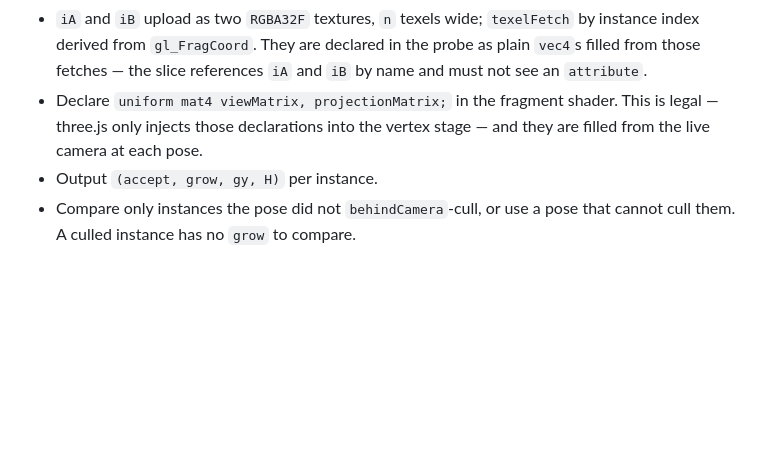
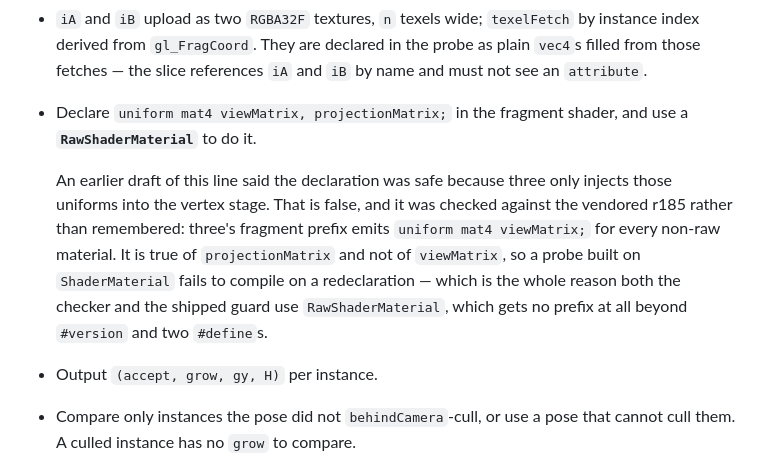
Before and after one commit to nuiel9/staruniverse, a Markdown page: 2026-08-10-rover-tree-collision-design.md, the part around the change. GitHub-like rendering; blank space fills up the shorter version.

Commit message:
Correct the spec's claim about which uniforms three injects where
It said declaring viewMatrix in a fragment shader was safe because
three only injects it into the vertex stage. Checked against the
vendored r185 rather than remembered: the fragment prefix emits
uniform mat4 viewMatrix for every non-raw material. True of
projectionMatrix, false of viewMatrix — which is exactly why both the
checker and the shipped guard ended up on RawShaderMaterial, and the
spec should say so rather than leaving the next person to lose an hour
to a redeclaration error.

```diff
--- a/2026-08-10-rover-tree-collision-design.md
+++ b/2026-08-10-rover-tree-collision-design.md
@@ -424,9 +424,17 @@ Harness mechanics, named here because they are the fiddly part:
   `texelFetch` by instance index derived from `gl_FragCoord`. They are declared
   in the probe as plain `vec4`s filled from those fetches — the slice
   references `iA` and `iB` by name and must not see an `attribute`.
-- Declare `uniform mat4 viewMatrix, projectionMatrix;` in the fragment shader.
-  This is legal — three.js only injects those declarations into the vertex
-  stage — and they are filled from the live camera at each pose.
+- Declare `uniform mat4 viewMatrix, projectionMatrix;` in the fragment shader,
+  and use a **`RawShaderMaterial`** to do it.
+
+  An earlier draft of this line said the declaration was safe because three
+  only injects those uniforms into the vertex stage. That is false, and it was
+  checked against the vendored r185 rather than remembered: three's fragment
+  prefix emits `uniform mat4 viewMatrix;` for every non-raw material. It is
+  true of `projectionMatrix` and not of `viewMatrix`, so a probe built on
+  `ShaderMaterial` fails to compile on a redeclaration — which is the whole
+  reason both the checker and the shipped guard use `RawShaderMaterial`, which
+  gets no prefix at all beyond `#version` and two `#define`s.
 - Output `(accept, grow, gy, H)` per instance.
 - Compare only instances the pose did not `behindCamera`-cull, or use a pose
   that cannot cull them. A culled instance has no `grow` to compare.
```
